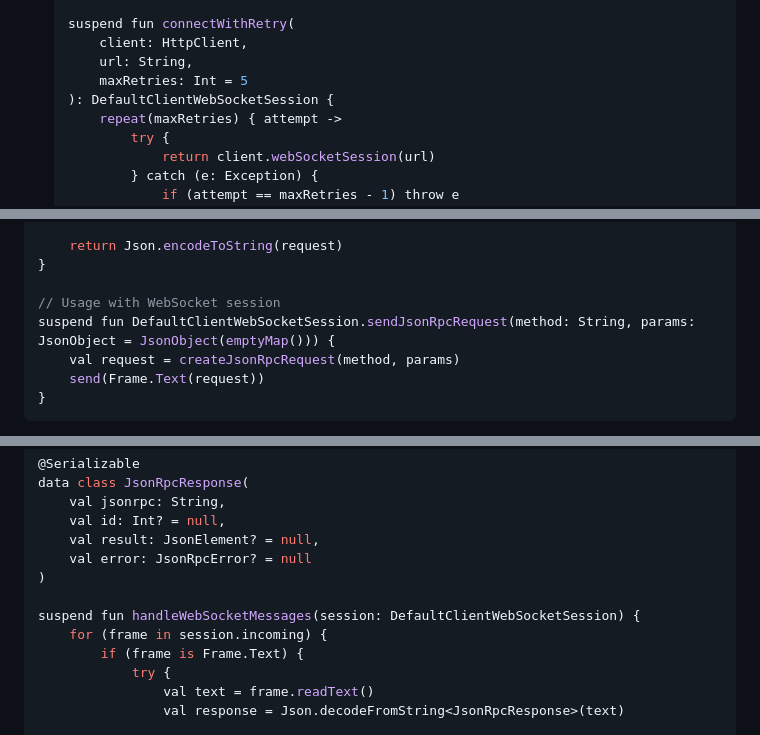
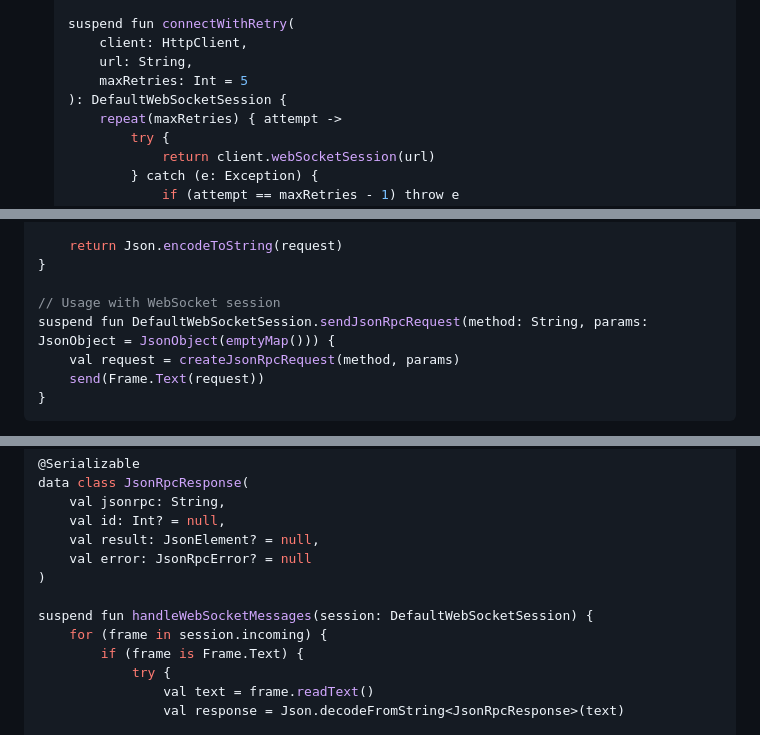
Before and after one commit to spiralhouse/cycletime, a Markdown page: docs/reference/mcp-troubleshooting.md, 3 parts joined by grey strips. GitHub-like rendering.

```diff
--- a/docs/reference/mcp-troubleshooting.md
+++ b/docs/reference/mcp-troubleshooting.md
@@ -510,7 +510,7 @@ pkill -f gradle
       client: HttpClient,
       url: String,
       maxRetries: Int = 5
-  ): DefaultClientWebSocketSession {
+  ): DefaultWebSocketSession {
       repeat(maxRetries) { attempt ->
           try {
               return client.webSocketSession(url)
@@ -639,7 +639,7 @@ fun createJsonRpcRequest(method: String, params: JsonObject = JsonObject(emptyMa
 }
 
 // Usage with WebSocket session
-suspend fun DefaultClientWebSocketSession.sendJsonRpcRequest(method: String, params: JsonObject = JsonObject(emptyMap())) {
+suspend fun DefaultWebSocketSession.sendJsonRpcRequest(method: String, params: JsonObject = JsonObject(emptyMap())) {
     val request = createJsonRpcRequest(method, params)
     send(Frame.Text(request))
 }
@@ -689,7 +689,7 @@ data class JsonRpcResponse(
     val error: JsonRpcError? = null
 )
 
-suspend fun handleWebSocketMessages(session: DefaultClientWebSocketSession) {
+suspend fun handleWebSocketMessages(session: DefaultWebSocketSession) {
     for (frame in session.incoming) {
         if (frame is Frame.Text) {
             try {
```
Also changed, not shown: other parts of docs/reference/mcp-troubleshooting.md (+10 -5 lines).
